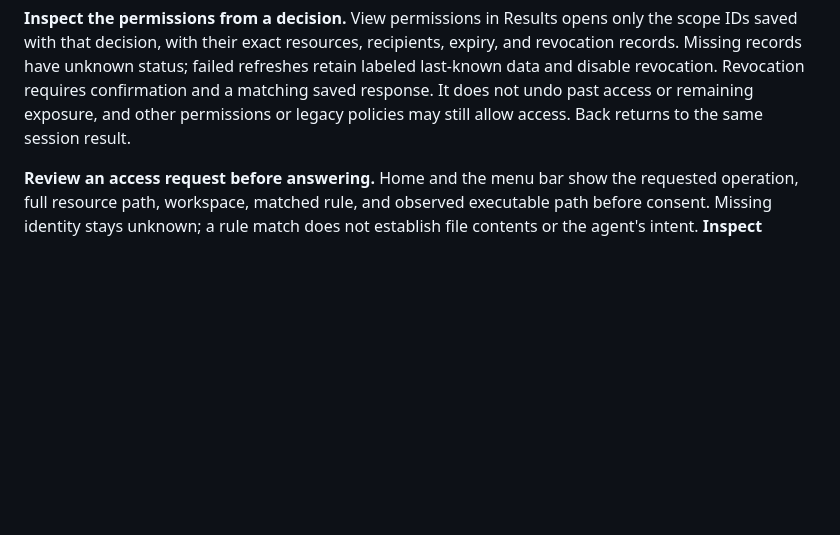
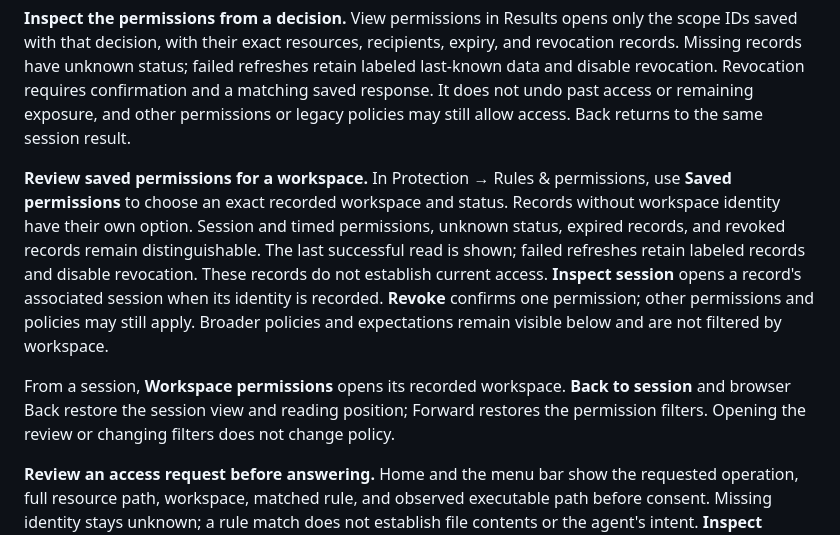
Before and after one commit to cavi-ai/secure-agent, a Markdown page: docs/USAGE.md, the part around the change. Drawn GitHub-style; blank space fills up the shorter version.

```diff
--- a/docs/USAGE.md
+++ b/docs/USAGE.md
@@ -86,6 +86,10 @@ Results opens with **Needs follow-up**: newer evidence after a saved decision, p
 **Inspect hook findings and history.** Current session status and the Hooks view show repeated execution errors with a repair action, plus evidence-qualified advisories for repeated blocks, slow foreground callbacks and substantial context contributions. Findings require stable handler identity and the relevant measurements from a connected host. Live-session repair findings appear in Attention. History keeps errors separate from cancellations, distinguishes unknown measurements from zero, and shows cumulative runtime. Hook output text is never stored. An empty history does not establish that no hooks ran. See [hook history and host forwarding](HOOKS.md).
 
 **Inspect the permissions from a decision.** View permissions in Results opens only the scope IDs saved with that decision, with their exact resources, recipients, expiry, and revocation records. Missing records have unknown status; failed refreshes retain labeled last-known data and disable revocation. Revocation requires confirmation and a matching saved response. It does not undo past access or remaining exposure, and other permissions or legacy policies may still allow access. Back returns to the same session result.
+
+**Review saved permissions for a workspace.** In Protection → Rules & permissions, use **Saved permissions** to choose an exact recorded workspace and status. Records without workspace identity have their own option. Session and timed permissions, unknown status, expired records, and revoked records remain distinguishable. The last successful read is shown; failed refreshes retain labeled records and disable revocation. These records do not establish current access. **Inspect session** opens a record's associated session when its identity is recorded. **Revoke** confirms one permission; other permissions and policies may still apply. Broader policies and expectations remain visible below and are not filtered by workspace.
+
+From a session, **Workspace permissions** opens its recorded workspace. **Back to session** and browser Back restore the session view and reading position; Forward restores the permission filters. Opening the review or changing filters does not change policy.
 
 **Review an access request before answering.** Home and the menu bar show the requested operation, full resource path, workspace, matched rule, and observed executable path before consent. Missing identity stays unknown; a rule match does not establish file contents or the agent's intent. **Inspect session** opens the recorded session without answering or extending the request's timeout. Console inspection requires the session in loaded history; **Back to Home** restores your reading position and request control when it remains available. Native inspection requires a recorded session and an available console. Future access opens a separate confirmation with the selected lifetime and recorded identity. Cancelling leaves the request unanswered. File approval does not authorize network access, and executable signatures are not verified.
 
```
Also changed, not shown: README.md (+2 -0 lines), assets/screenshots/workspace-permissions-dark.png (added).
